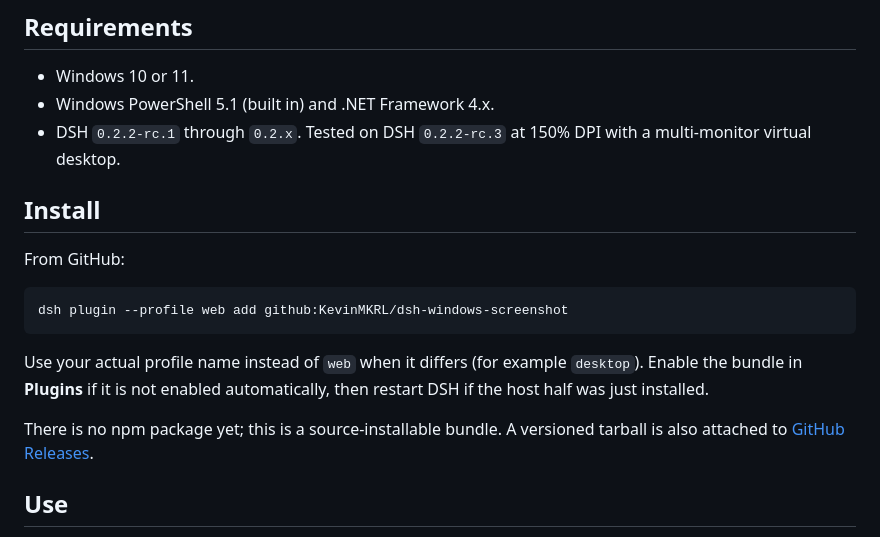
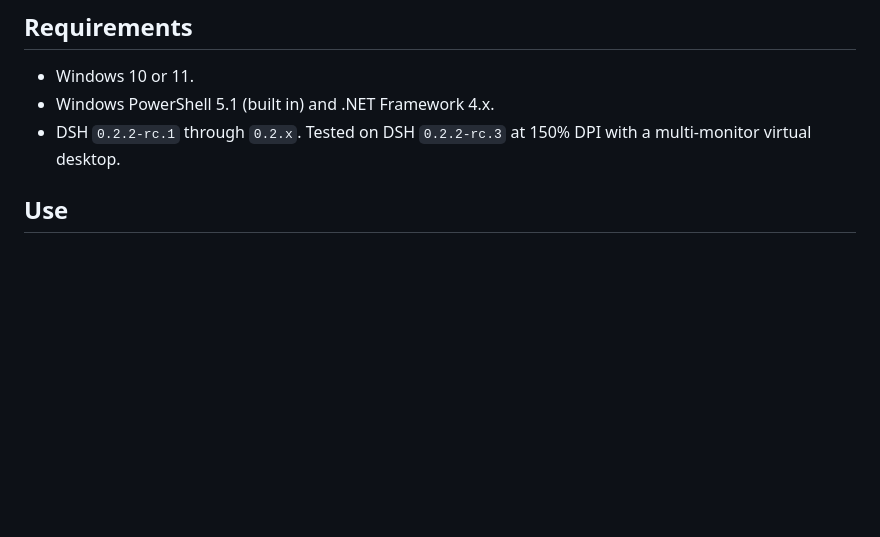
Before and after one commit to KevinMKRL/dsh-windows-screenshot, a Markdown page: README.md, the part around one of its changes. Rendered like a GitHub page; blank space fills up the shorter version.

````diff
--- a/README.md
+++ b/README.md
@@ -34,21 +58,6 @@ attachment, ready to send.
 - Windows PowerShell 5.1 (built in) and .NET Framework 4.x.
 - DSH `0.2.2-rc.1` through `0.2.x`. Tested on DSH `0.2.2-rc.3` at 150% DPI with a
   multi-monitor virtual desktop.
-
-## Install
-
-From GitHub:
-
-```sh
-dsh plugin --profile web add github:KevinMKRL/dsh-windows-screenshot
-```
-
-Use your actual profile name instead of `web` when it differs (for example
-`desktop`). Enable the bundle in **Plugins** if it is not enabled automatically,
-then restart DSH if the host half was just installed.
-
-There is no npm package yet; this is a source-installable bundle. A versioned
-tarball is also attached to [GitHub Releases](https://github.com/KevinMKRL/dsh-windows-screenshot/releases).
 
 ## Use
 
````
Also changed, not shown: other parts of README.md (+31 -1 lines), CHANGELOG.md (+7 -0 lines), README.zh.md (+27 -13 lines), docs/demo.gif (added), docs/demo.zh.gif (added), docs/preview.png (added), docs/social-preview.png (added), 2 other files.
